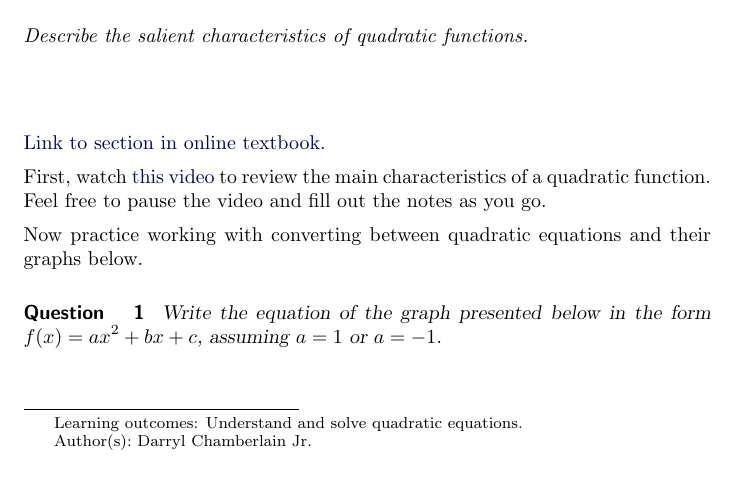
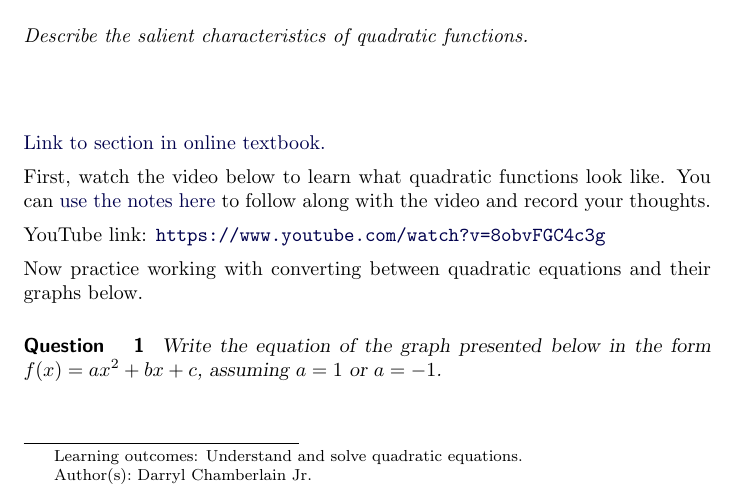
Before and after one commit to Darryl-Chamberlain-Jr/ufmac1105, a LaTeX document (module4Activity/graphingQuadratics.tex): part of page 1 of 7, cut so that both start at the same text. Compiled offline with pdfLaTeX; a LaTeX package or settings file that is missing is left out.

Commit message:
Updated video and notes

```diff
--- a/module4Activity/graphingQuadratics.tex
+++ b/module4Activity/graphingQuadratics.tex
@@ -23,11 +23,12 @@ Describe the salient characteristics of quadratic functions.
 \href{https://cnx.org/contents/mwjClAV_@8.1:-Sm9he1Q@17/Quadratic-Functions}{Link to section in online textbook.}
 
 %%%%%%%%%%%%%%%%%%%%%
-%%%  Objective 1  %%%
+%%%  Objective 2  %%%
 %%%%%%%%%%%%%%%%%%%%%
 
-First, watch
-\href{https://mediasite.video.ufl.edu/Mediasite/Play/b3664c4b8bbb458a969fecac7a80759c1d}{this video} to review the main characteristics of a quadratic function. Feel free to pause the video and fill out the notes as you go.
+First, watch the video below to learn what quadratic functions look like. You can \href{http://people.clas.ufl.edu/dchamberlain31/files/M4-Objective-2-Graphing-Quadratic-Functions.pdf}{use the notes here} to follow along with the video and record your thoughts.
+
+\youtube{8obvFGC4c3g}
 
 Now practice working with converting between quadratic equations and their graphs below.
 
```
